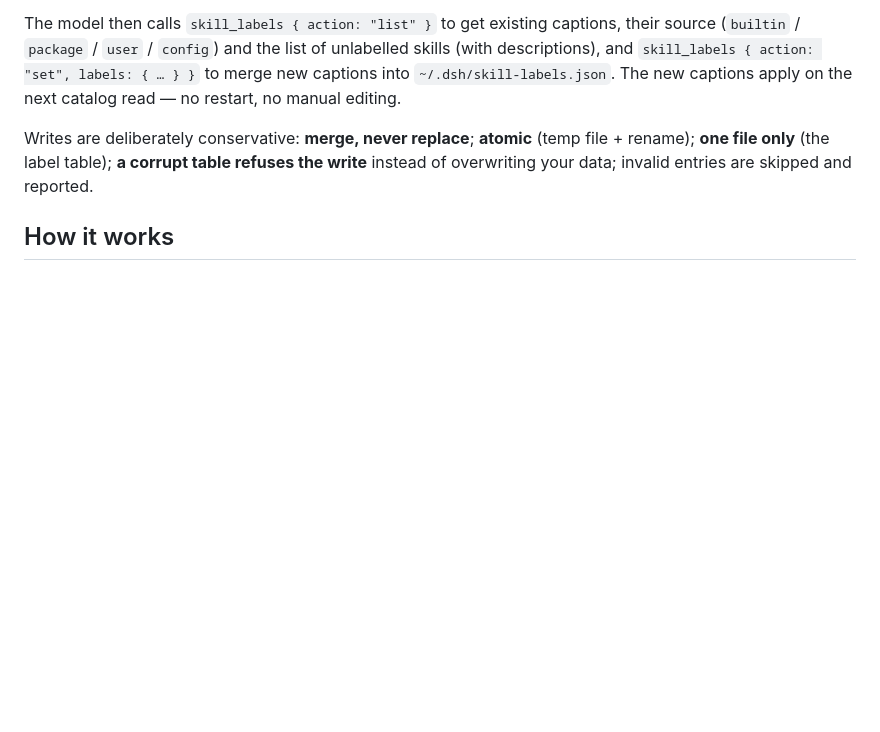
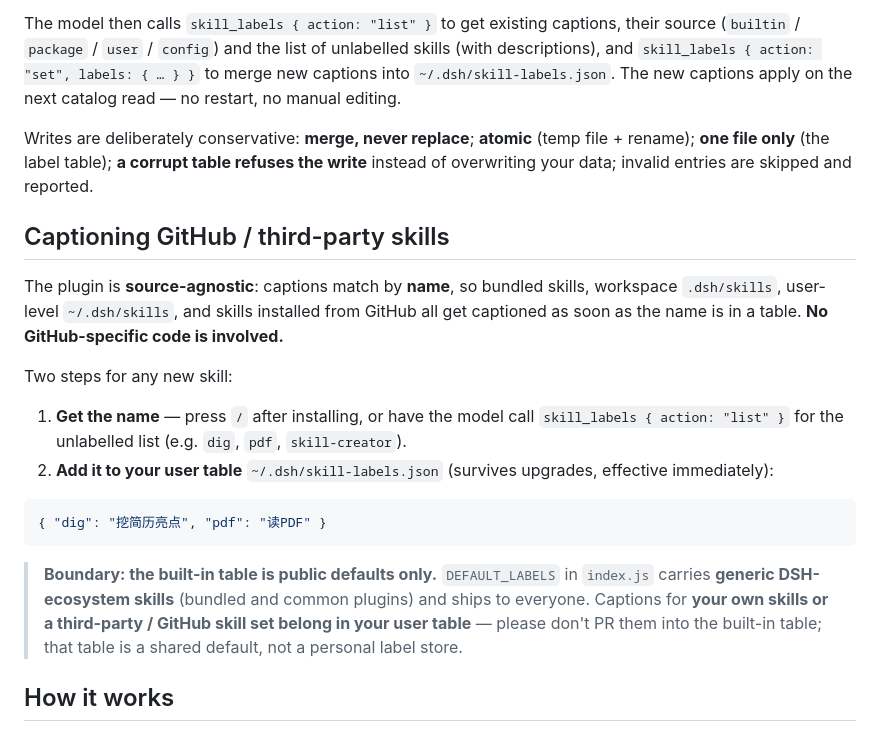
Before and after one commit to Siloet-phy/dsh-skill-labels, a Markdown page: README.en.md, the part around the change. GitHub-like rendering; blank space fills up the shorter version.

````diff
--- a/README.en.md
+++ b/README.en.md
@@ -115,6 +115,23 @@ The model then calls `skill_labels { action: "list" }` to get existing captions,
 
 Writes are deliberately conservative: **merge, never replace**; **atomic** (temp file + rename); **one file only** (the label table); **a corrupt table refuses the write** instead of overwriting your data; invalid entries are skipped and reported.
 
+## Captioning GitHub / third-party skills
+
+The plugin is **source-agnostic**: captions match by **name**, so bundled skills, workspace `.dsh/skills`, user-level `~/.dsh/skills`, and skills installed from GitHub all get captioned as soon as the name is in a table. **No GitHub-specific code is involved.**
+
+Two steps for any new skill:
+
+1. **Get the name** — press `/` after installing, or have the model call `skill_labels { action: "list" }` for the unlabelled list (e.g. `dig`, `pdf`, `skill-creator`).
+2. **Add it to your user table** `~/.dsh/skill-labels.json` (survives upgrades, effective immediately):
+
+```json
+{ "dig": "挖简历亮点", "pdf": "读PDF" }
+```
+
+> **Boundary: the built-in table is public defaults only.**
+> `DEFAULT_LABELS` in `index.js` carries **generic DSH-ecosystem skills** (bundled and common plugins) and ships to everyone.
+> Captions for **your own skills or a third-party / GitHub skill set belong in your user table** — please don't PR them into the built-in table; that table is a shared default, not a personal label store.
+
 ## How it works
 
 Every consumer of the skill catalog goes through one seam: `SkillRegistry.snapshot()` / `list()` from `@deepseek-ai/dsh-skill`.
````
Also changed, not shown: README.md (+22 -0 lines).
